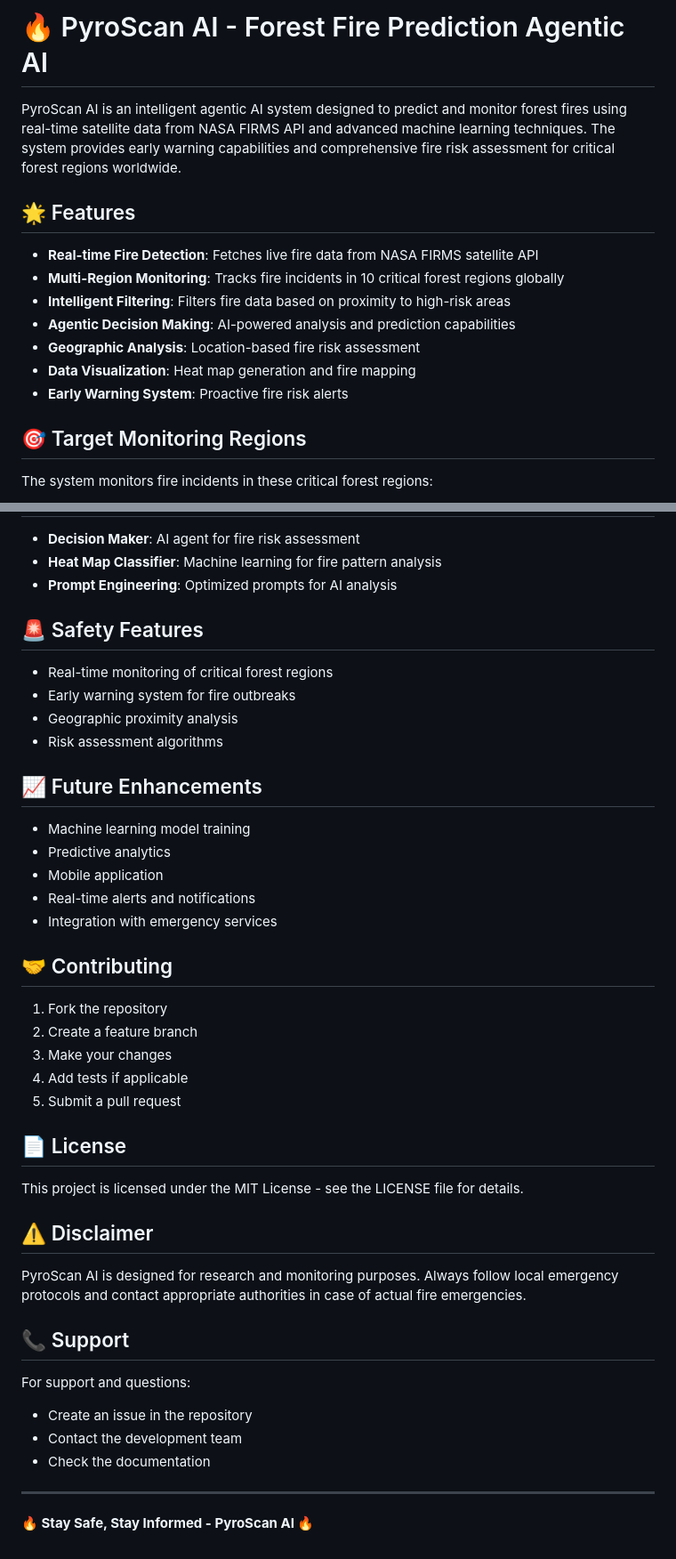
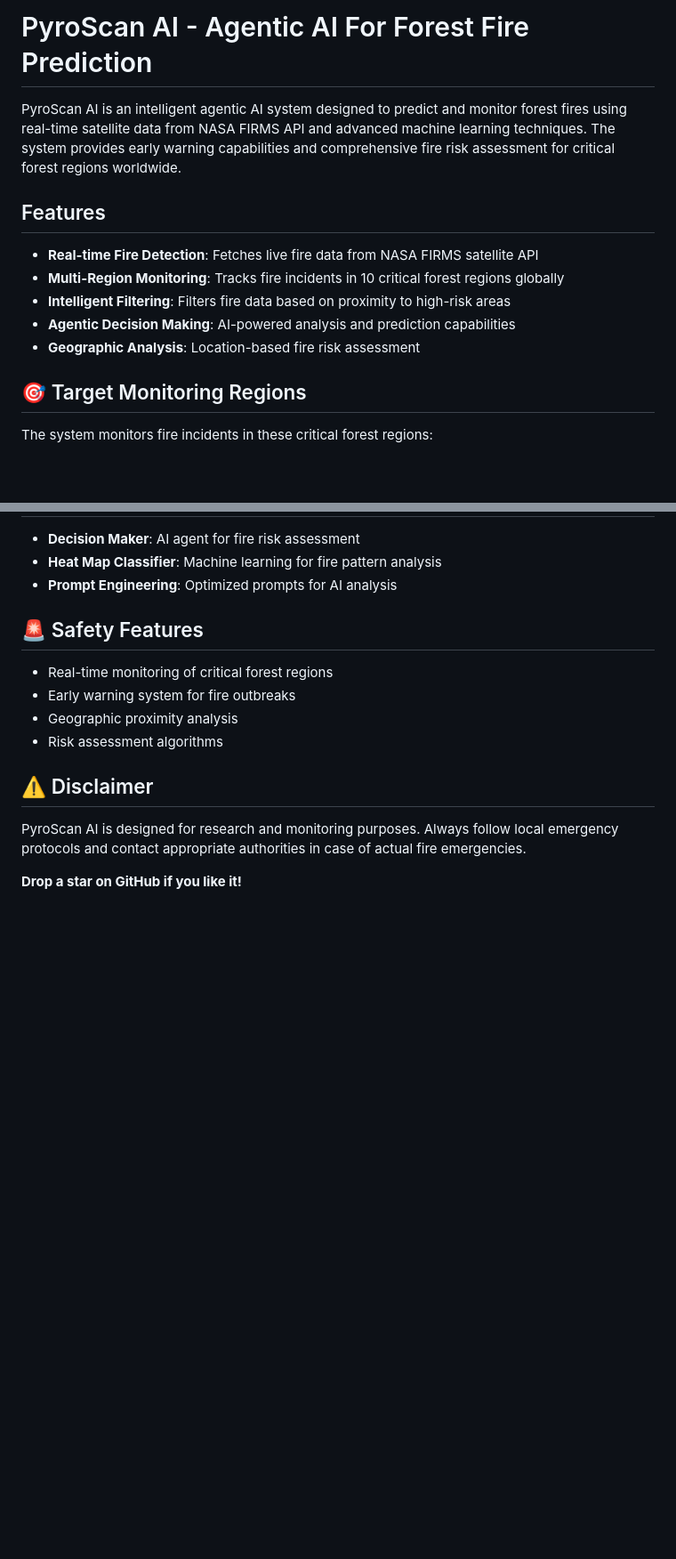
Before and after one commit to sjsreehari/PyroScan-AI, a Markdown page: README.md, 2 parts joined by grey strips. Shown at 89% size. Drawn GitHub-style; blank space fills up the shorter version.

```diff
--- a/README.md
+++ b/README.md
@@ -1,16 +1,15 @@
-# 🔥 PyroScan AI - Forest Fire Prediction Agentic AI
+#  PyroScan AI - Agentic AI For Forest Fire Prediction
 
 PyroScan AI is an intelligent agentic AI system designed to predict and monitor forest fires using real-time satellite data from NASA FIRMS API and advanced machine learning techniques. The system provides early warning capabilities and comprehensive fire risk assessment for critical forest regions worldwide.
 
-## 🌟 Features
+##  Features
 
 - **Real-time Fire Detection**: Fetches live fire data from NASA FIRMS satellite API
 - **Multi-Region Monitoring**: Tracks fire incidents in 10 critical forest regions globally
 - **Intelligent Filtering**: Filters fire data based on proximity to high-risk areas
 - **Agentic Decision Making**: AI-powered analysis and prediction capabilities
 - **Geographic Analysis**: Location-based fire risk assessment
-- **Data Visualization**: Heat map generation and fire mapping
-- **Early Warning System**: Proactive fire risk alerts
+
 
 ## 🎯 Target Monitoring Regions
 
@@ -168,37 +157,10 @@ The system can be configured through `config.py`:
 - Geographic proximity analysis
 - Risk assessment algorithms
 
-## 📈 Future Enhancements
-
-- Machine learning model training
-- Predictive analytics
-- Mobile application
-- Real-time alerts and notifications
-- Integration with emergency services
-
-## 🤝 Contributing
-
-1. Fork the repository
-2. Create a feature branch
-3. Make your changes
-4. Add tests if applicable
-5. Submit a pull request
-
-## 📄 License
-
-This project is licensed under the MIT License - see the LICENSE file for details.
 
 ## ⚠️ Disclaimer
 
 PyroScan AI is designed for research and monitoring purposes. Always follow local emergency protocols and contact appropriate authorities in case of actual fire emergencies.
 
-## 📞 Support
 
-For support and questions:
-- Create an issue in the repository
-- Contact the development team
-- Check the documentation
-
----
-
-**🔥 Stay Safe, Stay Informed - PyroScan AI 🔥**
+**Drop a star on GitHub if you like it!**
```
Also changed, not shown: other parts of README.md (+3 -13 lines).
